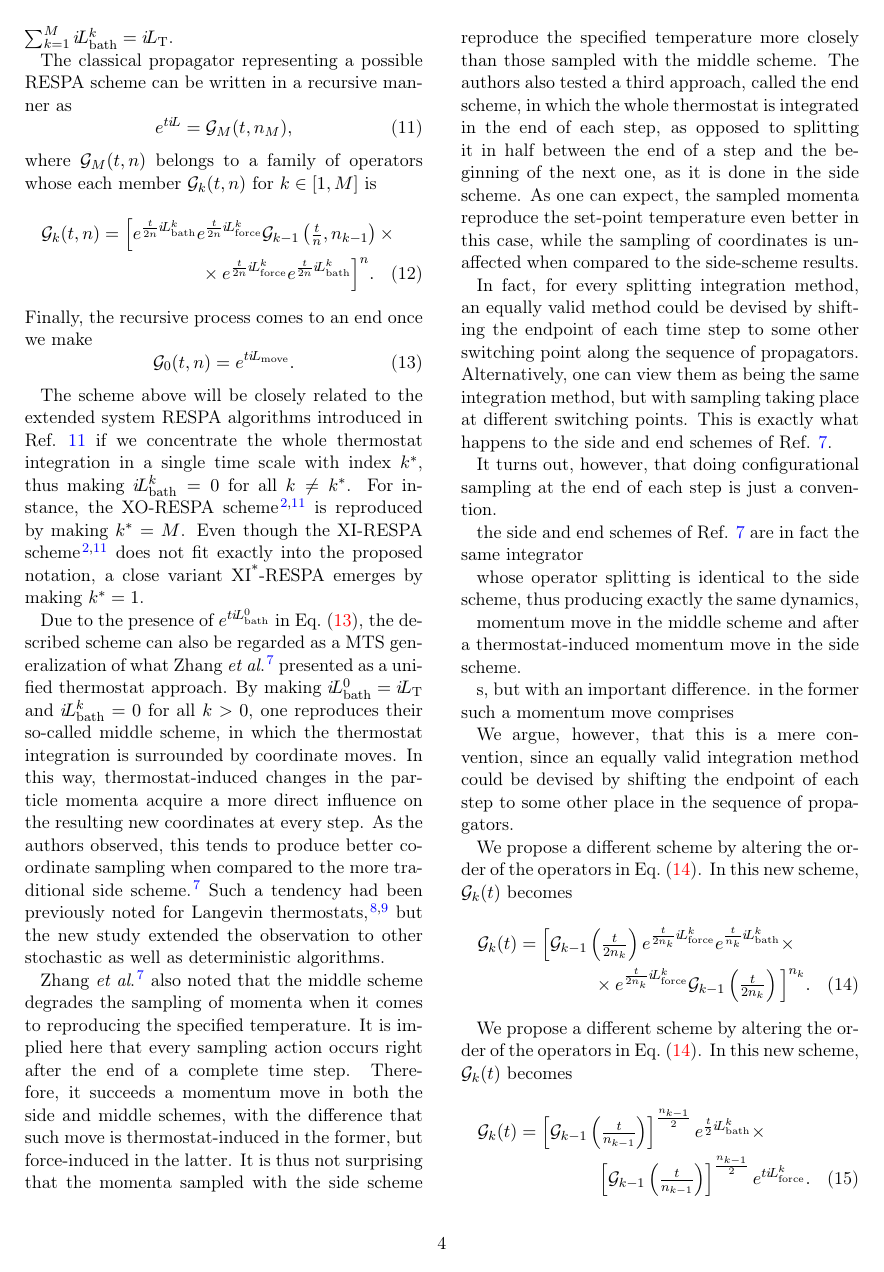
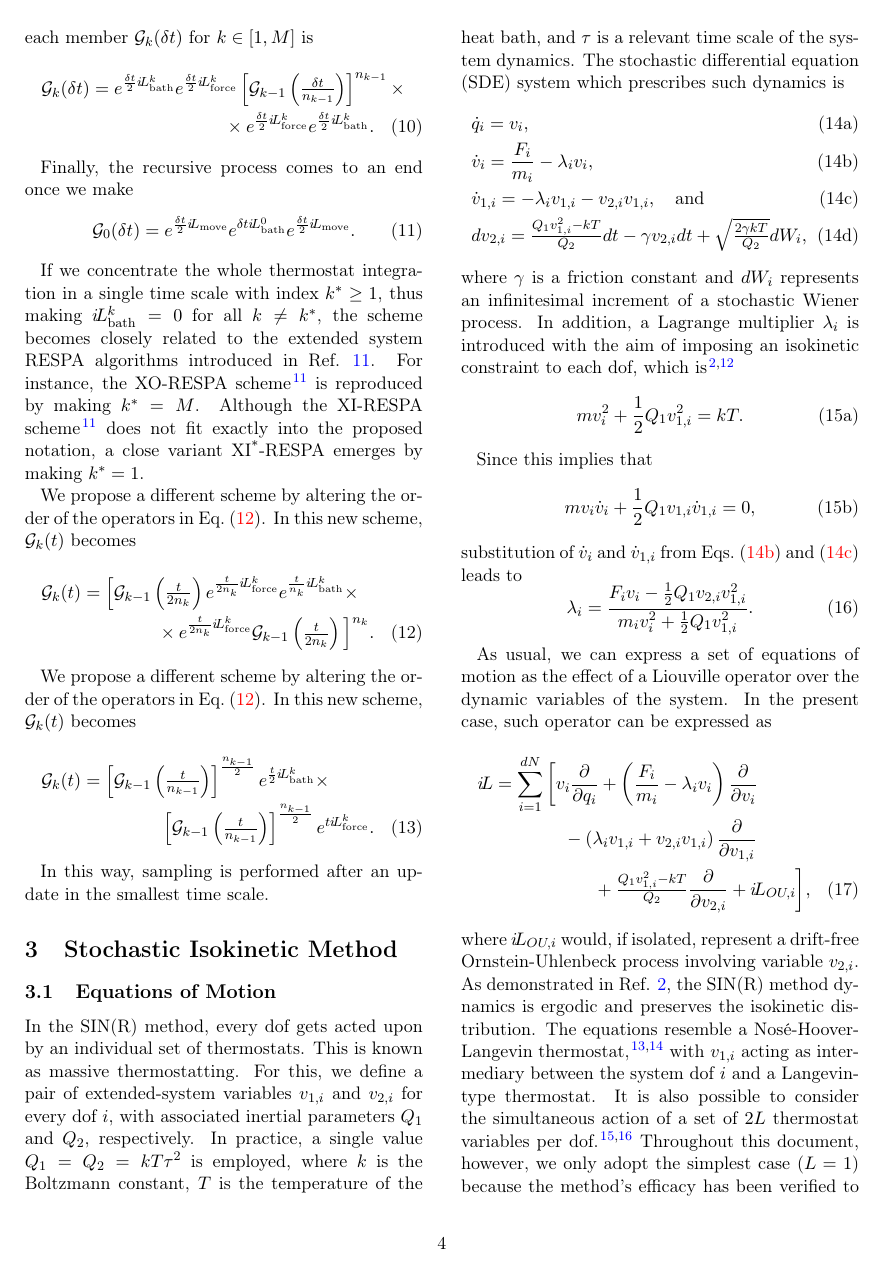
Before and after one commit to craabreu/respa_paper, a LaTeX paper (RESPA.tex): page 4 of 6. Compiled offline with pdfLaTeX.

Commit message:
Initial MTS Integration section

```diff
--- a/RESPA.tex
+++ b/RESPA.tex
@@ -347 +335,0 @@ meaning that the effects of propagators $e^{t \Liu_\mathrm{move}}$ and $e^{t \Li
-Then, if the Liouville operator regarding the thermostat set is $\Liu_\mathrm{T}$, there is freedom to allocate its components throughout the several time scales, provided that $\sum_{k=1}^M \Liu_\mathrm{bath}^k = \Liu_\mathrm{T}$.
@@ -349,70 +340,29 @@ Then, if the Liouville operator regarding the thermostat set is $\Liu_\mathrm{T}
 The classical propagator representing a possible RESPA scheme can be written in a recursive manner as
 \begin{equation}
 \label{eq:RESPA outermost propagator}
-e^{t \Liu} = \mathcal{G}_M(t,n_M),
+e^{t \Liu} = [\mathcal{G}_M(\Delta t)]^{n_M},
 \end{equation}
-where $\mathcal{G}_M(t,n)$ belongs to a family of operators whose each member $\mathcal{G}_k(t,n)$ for $k \in [1, M]$ is
+where $\mathcal{G}_M$ belongs to a family of operators whose each member $\mathcal{G}_k(\delta t)$ for $k \in [1, M]$ is
 \begin{multline}
 \label{eq:RESPA scheme 1}
-\mathcal{G}_k(t,n) = \Big[e^{\frac{t}{2 n} \Liu_\mathrm{bath}^k}
-e^{\frac{t}{2 n} \Liu_\mathrm{force}^k}
-\mathcal{G}_{k-1}\left(\tfrac{t}{n}, n_{k-1}\right) \times \\
-\times e^{\frac{t}{2 n} \Liu_\mathrm{force}^k}
-e^{\frac{t}{2 n} \Liu_\mathrm{bath}^k}
-\Big]^{n}.
+\mathcal{G}_k(\delta t) = e^{\frac{\delta t}{2} \Liu_\mathrm{bath}^k}
+e^{\frac{\delta t}{2} \Liu_\mathrm{force}^k}
+\left[ \mathcal{G}_{k-1}\left(\tfrac{\delta t}{n_{k-1}}\right) \right]^{n_{k-1}} \times \\
+\times e^{\frac{\delta t}{2} \Liu_\mathrm{force}^k}
+e^{\frac{\delta t}{2} \Liu_\mathrm{bath}^k}.
 \end{multline}
+
 Finally, the recursive process comes to an end once we make
 \begin{equation}
 \label{eq:RESPA innermost propagator}
-\mathcal{G}_0(t,n) = e^{t \Liu_\mathrm{move}}.
+\mathcal{G}_0(\delta t) = e^{\frac{\delta t}{2} \Liu_\mathrm{move}}
+e^{\delta t \Liu_\mathrm{bath}^0}
+e^{\frac{\delta t}{2} \Liu_\mathrm{move}}.
 \end{equation}
 
-The scheme above will be closely related to the extended system RESPA algorithms introduced in Ref.~\citenum{Martyna_1996} if we concentrate the whole thermostat integration in a single time scale with index $k^\ast$, thus making $\Liu_\mathrm{bath}^k = 0$ for all $k \neq k^\ast$.
-For instance, the XO-RESPA scheme \cite{Martyna_1996, Leimkuhler_2013} is reproduced by making $k^\ast = M$.
-Even though the XI-RESPA scheme \cite{Martyna_1996, Leimkuhler_2013} does not fit exactly into the proposed notation, a close variant XI\textsuperscript{*}-RESPA emerges by making $k^\ast = 1$.
-
-Due to the presence of $e^{t \Liu_\mathrm{bath}^0}$ in Eq.~\eqref{eq:RESPA innermost propagator}, the described scheme can also be regarded as a MTS generalization of what Zhang \textit{et al}. \cite{Zhang_2017} presented as a unified thermostat approach.
-By making $\Liu_\mathrm{bath}^0 = \Liu_\mathrm{T}$ and $\Liu_\mathrm{bath}^k = 0$ for all $k > 0$, one reproduces their so-called middle scheme, in which the thermostat integration is surrounded by coordinate moves.
-In this way, thermostat-induced changes in the particle momenta acquire a more direct influence on the resulting new coordinates at every step.
-As the authors observed, this tends to produce better coordinate sampling when compared to the more traditional side scheme \cite{Zhang_2017}.
-Such a tendency had been previously noted for Langevin thermostats \cite{Leimkuhler_2012, Leimkuhler_2013_2}, but the new study extended the observation to other stochastic as well as deterministic algorithms.
-
-Zhang \textit{et al}. \cite{Zhang_2017} also noted that the middle scheme degrades the sampling of momenta when it comes to reproducing the specified temperature.
-It is implied here that every sampling action occurs right after the end of a complete time step.
-Therefore, it succeeds a momentum move in both the side and middle schemes, with the difference that such move is thermostat-induced in the former, but force-induced in the latter.
-It is thus not surprising that the momenta sampled with the side scheme reproduce the specified temperature more closely than those sampled with the middle scheme.
-The authors also tested a third approach, called the end scheme, in which the whole thermostat is integrated in the end of each step, as opposed to splitting it in half between the end of a step and the beginning of the next one, as it is done in the side scheme.
-As one can expect, the sampled momenta reproduce the set-point temperature even better in this case, while the sampling of coordinates is unaffected when compared to the side-scheme results.
-
-In fact, for every splitting integration method, an equally valid method could be devised by shifting the endpoint of each time step to some other switching point along the sequence of propagators.
-Alternatively, one can view them as being the same integration method, but with sampling taking place at different switching points.
-This is exactly what happens to the side and end schemes of Ref.~\citenum{Zhang_2017}.
-
-It turns out, however, that doing configurational sampling at the end of each step is just a convention.
-
-
-
-the side and end schemes of Ref.~\citenum{Zhang_2017} are in fact the same integrator
-
-
-
-
- whose operator splitting is identical to the side scheme, thus producing exactly the same dynamics,
-
-
-
-
-
-
-
-
-momentum move in the middle scheme and after a thermostat-induced momentum move in the side scheme.
-
-
-s, but with an important difference.
-in the former such a momentum move comprises
-
-We argue, however, that this is a mere convention, since an equally valid integration method could be devised by shifting the endpoint of each step to some other place in the sequence of propagators.
+If we concentrate the whole thermostat integration in a single time scale with index $k^\ast \ge 1$, thus making $\Liu_\mathrm{bath}^k = 0$ for all $k \neq k^\ast$, the scheme becomes closely related to the extended system RESPA algorithms introduced in Ref.~\citenum{Martyna_1996}.
+For instance, the XO-RESPA scheme \cite{Martyna_1996} is reproduced by making $k^\ast = M$.
+Although the XI-RESPA scheme \cite{Martyna_1996} does not fit exactly into the proposed notation, a close variant XI\textsuperscript{*}-RESPA emerges by making $k^\ast = 1$.
 
 We propose a different scheme by altering the order of the operators in Eq.~\eqref{eq:RESPA scheme 2}.
 In this new scheme, $\mathcal{G}_k(t)$ becomes
```
Also changed, not shown: RESPA.tex (30 more changed lines).
